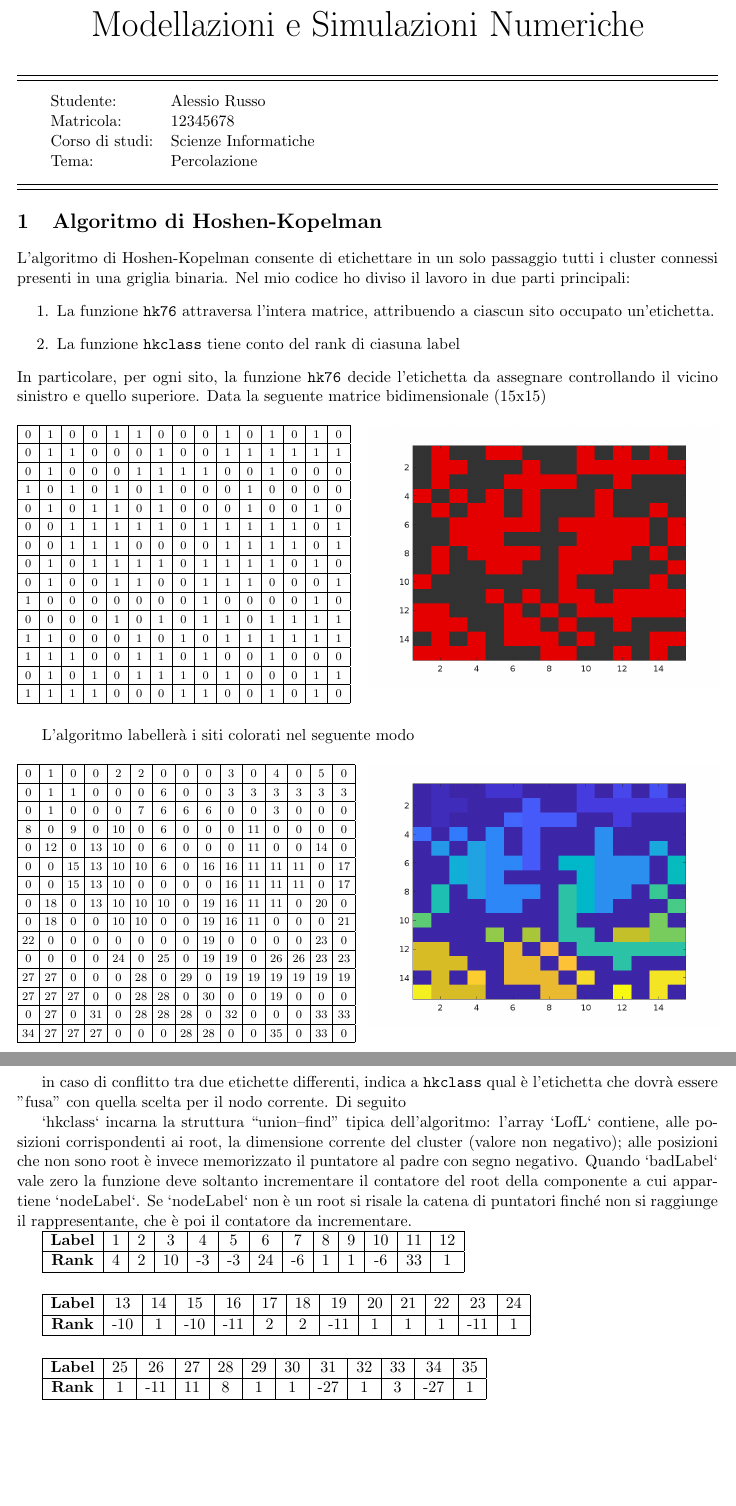
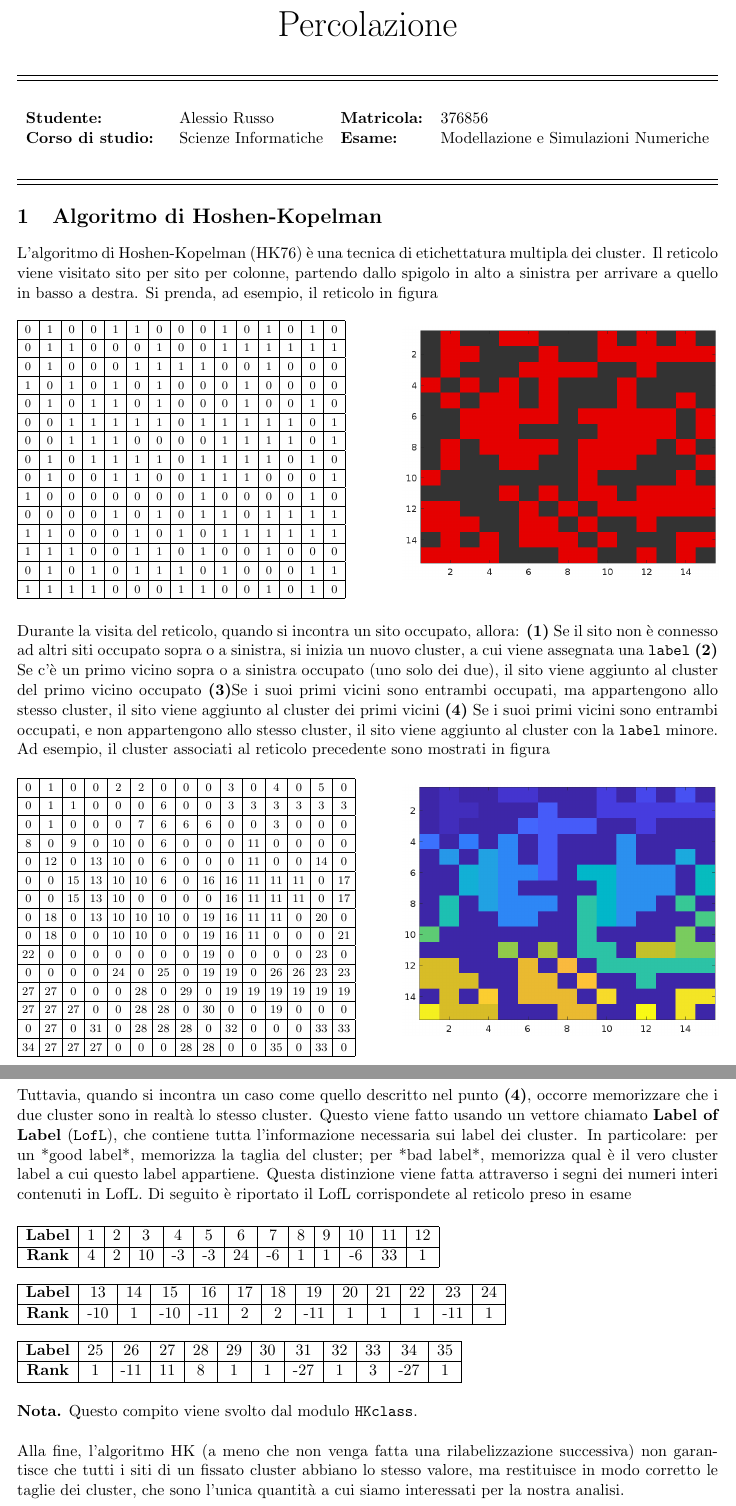
Before and after one commit to unipr-master/MSN, a LaTeX document (Report/main.tex, which reads Report/intro.tex): two parts of pages 1 and 2 of 2, joined at a grey line, cut at the place of the change, the shorter picture padded with empty space. Compiled offline with pdfLaTeX.

Commit message:
updated report

```diff
--- a/Report/intro.tex
+++ b/Report/intro.tex
@@ -1,14 +1,10 @@
 \section{Algoritmo di Hoshen-Kopelman}
-L’algoritmo di Hoshen-Kopelman consente di etichettare in un solo passaggio tutti i cluster connessi presenti in una griglia binaria. Nel mio codice ho diviso il lavoro in due parti principali:
-\begin{enumerate}
-	\item La funzione \texttt{hk76} attraversa l’intera matrice, attribuendo a ciascun sito occupato un’etichetta.
-	\item La funzione \texttt{hkclass} tiene conto del rank di ciasuna label
-\end{enumerate}
-In particolare, per ogni sito, la funzione \texttt{hk76} decide l’etichetta da assegnare controllando il vicino sinistro e quello superiore. Data la seguente matrice bidimensionale (15x15)
+L’algoritmo di Hoshen-Kopelman (HK76) è una tecnica di etichettatura multipla dei cluster. Il reticolo viene visitato sito per sito per colonne, partendo dallo spigolo in alto a sinistra per arrivare a quello in basso a destra. Si prenda, ad esempio, il reticolo
+in figura
 \begin{figure}[H]
 	\centering
-     \scriptsize % Riduce la dimensione del testo
-	\setlength{\tabcolsep}{5.5pt} % Riduce lo spazio tra le colonne
+	\scriptsize % Riduce la dimensione del testo
+	\setlength{\tabcolsep}{5.4pt} % Riduce lo spazio tra le colonne
 	\renewcommand{\arraystretch}{1.3} % Riduce lo spazio verticale tra le righe
 	\begin{minipage}{0.45\textwidth}
 		\centering
@@ -45,22 +41,23 @@ In particolare, per ogni sito, la funzione \texttt{hk76} decide l’etichetta da
 			1 & 1 & 1 & 1 & 0 & 0 & 0 & 1 & 1 & 0 & 0 & 1 & 0 & 1 & 0 \\
 			\hline
 		\end{tabular}
- 	\end{minipage}
+	\end{minipage}
 	\hfill
-	\begin{minipage}{0.5\textwidth}
+	\begin{minipage}{0.45\textwidth}
 		\centering
 		\includegraphics[width=\linewidth]{images/basegrid}
 		\label{fig:basegrid}
 	\end{minipage}
 \end{figure}
-
-L'algoritmo labellerà i siti colorati nel seguente modo
+\noindent
+Durante la visita del reticolo, quando si incontra un sito occupato, allora: \textbf{(1)} Se il sito non è connesso ad altri siti occupato sopra o a sinistra, si inizia un nuovo cluster, a cui viene assegnata una \texttt{label} \textbf{(2)} Se c’è un primo vicino sopra o a sinistra occupato (uno solo dei due), il sito viene aggiunto al cluster del primo vicino occupato \textbf{(3)}Se i suoi primi vicini sono entrambi occupati, ma appartengono allo stesso cluster, il sito viene aggiunto al cluster dei primi vicini \textbf{(4)} Se i suoi primi vicini sono entrambi occupati, e non appartengono allo stesso cluster, il sito viene aggiunto al cluster con la \texttt{label} minore. Ad esempio, il cluster associati al reticolo precedente sono
+mostrati in figura
 \begin{figure}[H]
 	\centering
 	\scriptsize % Riduce la dimensione del testo
 	\setlength{\tabcolsep}{3.5pt} % Riduce lo spazio tra le colonne
 	\renewcommand{\arraystretch}{1.3} % Riduce lo spazio verticale tra le righe
-	\begin{minipage}{0.45\textwidth}
+	\begin{minipage}{0.4\textwidth}
 		\centering
 		\begin{center}
 			\begin{tabular}{|*{15}{c|}}
@@ -99,17 +96,19 @@ L'algoritmo labellerà i siti colorati nel seguente modo
 		\end{center}
 	\end{minipage}
 	\hfill
-	\begin{minipage}{0.5\textwidth}
+	\begin{minipage}{0.45\textwidth}
 		\centering
 		\includegraphics[width=\linewidth]{images/labels}
 		\label{fig:basegrid}
 	\end{minipage}
 \end{figure}
-in caso di conflitto tra due etichette differenti, indica a \texttt{hkclass} qual è l’etichetta che dovrà essere "fusa" con quella scelta per il nodo corrente.
-Di seguito
+\noindent
+Tuttavia, quando si incontra un caso come quello descritto nel punto \textbf{(4)}, occorre  memorizzare che i due cluster sono in realtà lo stesso cluster. Questo viene fatto usando un vettore chiamato \textbf{Label of Label} (\texttt{LofL}), che contiene tutta l’informazione necessaria sui label dei cluster. In particolare:
+per un *good label*, memorizza la taglia del cluster;
+per *bad label*, memorizza qual è il vero cluster label a cui questo label appartiene.  Questa distinzione viene fatta attraverso i segni dei numeri interi contenuti in LofL. Di seguito è riportato il LofL corrispondete al reticolo preso in esame
 
-`hkclass` incarna la struttura “union–find” tipica dell’algoritmo: l’array `LofL` contiene, alle posizioni corrispondenti ai root, la dimensione corrente del cluster (valore non negativo); alle posizioni che non sono root è invece memorizzato il puntatore al padre con segno negativo. Quando `badLabel` vale zero la funzione deve soltanto incrementare il contatore del root della componente a cui appartiene `nodeLabel`. Se `nodeLabel` non è un root si risale la catena di puntatori finché non si raggiunge il rappresentante, che è poi il contatore da incrementare.
-
+\vspace{15px}
+\noindent
 \begin{tabular}{|c|*{12}{c|}}
 	\hline
 	\textbf{Label} & 1 & 2 & 3 & 4 & 5 & 6 & 7 & 8 & 9 & 10 & 11 & 12 \\
@@ -138,3 +136,9 @@ Di seguito
 	\textbf{Rank} & 1 & -11 & 11 & 8 & 1 & 1 & -27 & 1 & 3 & -27 & 1 \\
 	\hline
 \end{tabular}
+
+\vspace{15px}
+\noindent
+\textbf{Nota.} Questo compito viene svolto dal modulo \texttt{HKclass}.
+\newline\newline
+Alla fine, l’algoritmo HK (a meno che non venga fatta una rilabelizzazione successiva) non garantisce che tutti i siti di un fissato cluster abbiano lo stesso valore, ma restituisce in modo corretto le taglie dei cluster, che sono l’unica quantità a cui siamo interessati per la nostra analisi.
--- a/Report/main.tex
+++ b/Report/main.tex
@@ -3,7 +3,7 @@
 \usepackage[a4paper, tmargin=0.75in, lmargin=0.80in, rmargin=0.80in, bmargin=1in]{geometry}
 
 \usepackage{hyperref}
-%\usepackage{multicol}
+\usepackage{multicol}
 \hypersetup{
     colorlinks=true,
     linkcolor=black,
@@ -18,11 +18,9 @@
 \pagestyle{empty}
 
 \newcommand{\studentname}{Alessio Russo}
-\newcommand{\studentnumber}{12345678}
+\newcommand{\studentnumber}{376856}
 \newcommand{\course}{Scienze Informatiche}
-\newcommand{\theme}{Percolazione}
-%\newcommand{\projecttitle}{Something about Physics and/or Mathematics}
-%\newcommand{\supervisor}{Dr A. N. Other}
+\newcommand{\exam}{Modellazione e Simulazioni Numeriche}
 %%%%%%%%%%%%%%%%%%%%%%%%%%%%%%%%%%%%%%%%%%%%%%%%%%
 %%%%%%%%%%%%%%%%%%%%%%%%%%%%%%%%%%%%%%%%%%%%%%%%%%
 %%%%%%%%%%%%%%%%%%%%%%%%%%%%%%%%%%%%%%%%%%%%%%%%%%
@@ -34,7 +32,7 @@
 
 
 \begin{center}
-{\Huge{Modellazioni e Simulazioni Numeriche}} \\
+{\Huge{Percolazione}} \\
 %\vspace{2mm}
 %{\Large{Relazione sul tema percolazione}} \\
 %\vspace{2mm}
@@ -47,15 +45,13 @@
 \hrule
 \vspace{1mm}
 \hrule
-
 \vspace{3mm}
-\begin{tabular}{ll}
-Studente:                     & {\studentname}   \\
-Matricola:           & {\studentnumber} \\
-Corso di studi:           & {\course}  \\
-Tema:           & {\theme}  \\
-\end{tabular}
-
+\begin{center}
+	\begin{tabular}{llll}
+		\textbf{Studente: } & {\studentname}  & \textbf{Matricola:}  & {\studentnumber}  \\
+		\textbf{Corso di studio: } & {\course}& \textbf{Esame:} & {\exam}\\
+	\end{tabular}
+\end{center}
 \vspace{3mm}
 \hrule
 \vspace{1mm}
```
Also changed, not shown: Report/images/basegrid.png, Report/images/labels.png, Report/main.pdf, Report/intro.tex (9 more changed lines), 3 other files.
